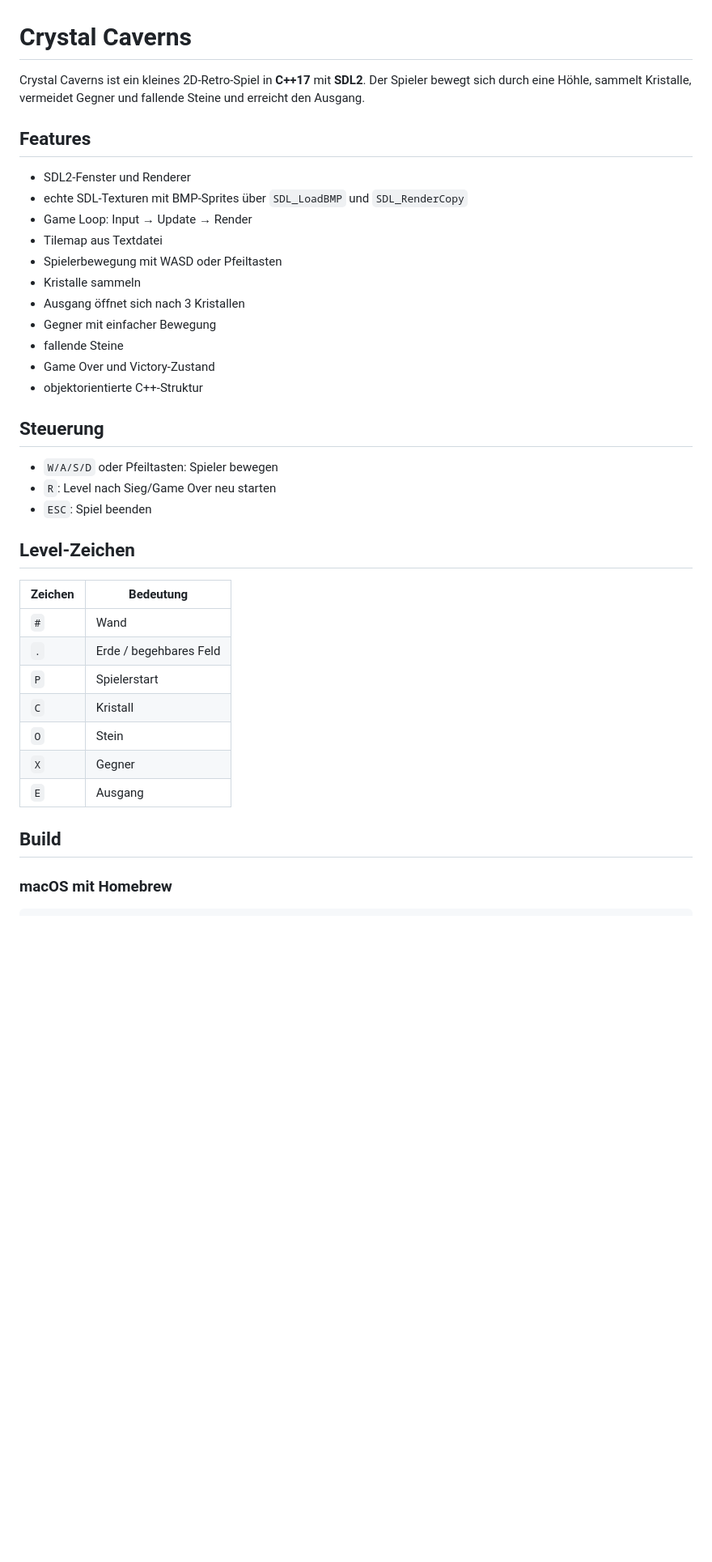
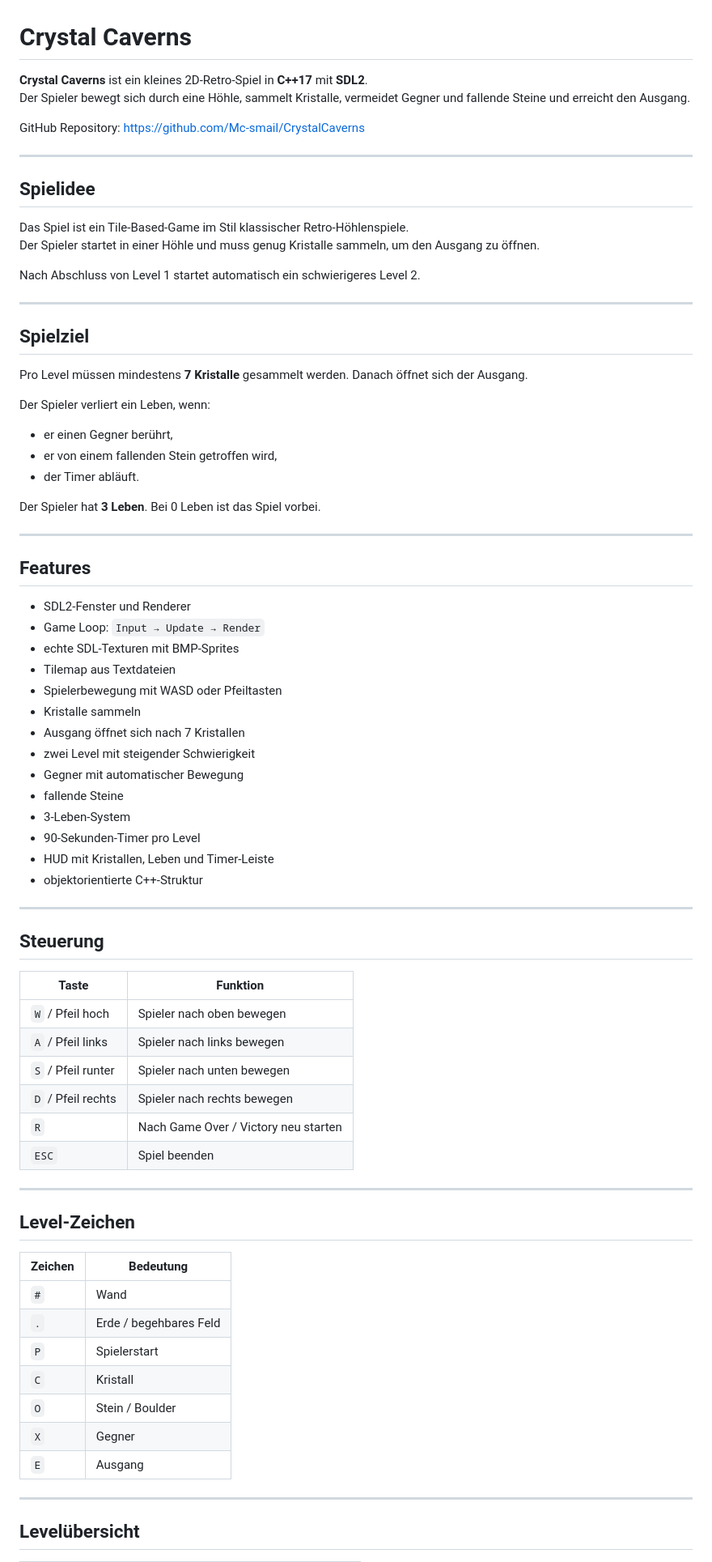
Before and after one commit to Mc-smail/CrystalCaverns, a Markdown page: README.md, the part around one of its changes. Shown at 81% size. Rendered like a GitHub page; blank space fills up the shorter version.

Commit message:
Improve GitHub README documentation

```diff
--- a/README.md
+++ b/README.md
@@ -1,27 +1,66 @@
 # Crystal Caverns
 
-Crystal Caverns ist ein kleines 2D-Retro-Spiel in **C++17** mit **SDL2**.
+**Crystal Caverns** ist ein kleines 2D-Retro-Spiel in **C++17** mit **SDL2**.
 Der Spieler bewegt sich durch eine Höhle, sammelt Kristalle, vermeidet Gegner und fallende Steine und erreicht den Ausgang.
+
+GitHub Repository: <https://github.com/Mc-smail/CrystalCaverns>
+
+---
+
+## Spielidee
+
+Das Spiel ist ein Tile-Based-Game im Stil klassischer Retro-Höhlenspiele.
+Der Spieler startet in einer Höhle und muss genug Kristalle sammeln, um den Ausgang zu öffnen.
+
+Nach Abschluss von Level 1 startet automatisch ein schwierigeres Level 2.
+
+---
+
+## Spielziel
+
+Pro Level müssen mindestens **7 Kristalle** gesammelt werden. Danach öffnet sich der Ausgang.
+
+Der Spieler verliert ein Leben, wenn:
+
+- er einen Gegner berührt,
+- er von einem fallenden Stein getroffen wird,
+- der Timer abläuft.
+
+Der Spieler hat **3 Leben**. Bei 0 Leben ist das Spiel vorbei.
+
+---
 
 ## Features
 
 - SDL2-Fenster und Renderer
-- echte SDL-Texturen mit BMP-Sprites über `SDL_LoadBMP` und `SDL_RenderCopy`
-- Game Loop: Input → Update → Render
-- Tilemap aus Textdatei
+- Game Loop: `Input → Update → Render`
+- echte SDL-Texturen mit BMP-Sprites
+- Tilemap aus Textdateien
 - Spielerbewegung mit WASD oder Pfeiltasten
 - Kristalle sammeln
-- Ausgang öffnet sich nach 3 Kristallen
-- Gegner mit einfacher Bewegung
+- Ausgang öffnet sich nach 7 Kristallen
+- zwei Level mit steigender Schwierigkeit
+- Gegner mit automatischer Bewegung
 - fallende Steine
-- Game Over und Victory-Zustand
+- 3-Leben-System
+- 90-Sekunden-Timer pro Level
+- HUD mit Kristallen, Leben und Timer-Leiste
 - objektorientierte C++-Struktur
+
+---
 
 ## Steuerung
 
-- `W/A/S/D` oder Pfeiltasten: Spieler bewegen
-- `R`: Level nach Sieg/Game Over neu starten
-- `ESC`: Spiel beenden
+| Taste | Funktion |
+|---|---|
+| `W` / Pfeil hoch | Spieler nach oben bewegen |
+| `A` / Pfeil links | Spieler nach links bewegen |
+| `S` / Pfeil runter | Spieler nach unten bewegen |
+| `D` / Pfeil rechts | Spieler nach rechts bewegen |
+| `R` | Nach Game Over / Victory neu starten |
+| `ESC` | Spiel beenden |
+
+---
 
 ## Level-Zeichen
 
@@ -31,11 +70,11 @@ Der Spieler bewegt sich durch eine Höhle, sammelt Kristalle, vermeidet Gegner u
 | `.` | Erde / begehbares Feld |
 | `P` | Spielerstart |
 | `C` | Kristall |
-| `O` | Stein |
+| `O` | Stein / Boulder |
 | `X` | Gegner |
 | `E` | Ausgang |
 
-## Build
+---
 
-### macOS mit Homebrew
+## Levelübersicht
 
```
Also changed, not shown: other parts of README.md (+183 -74 lines).
